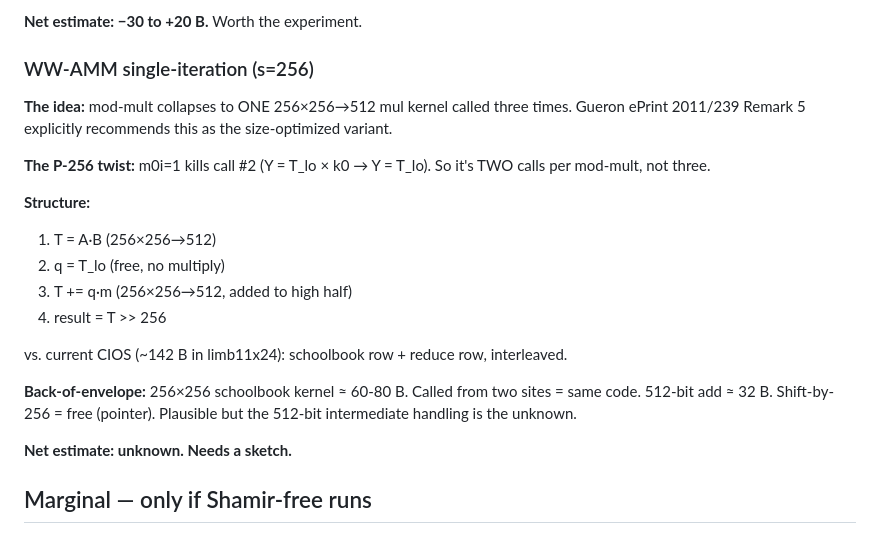
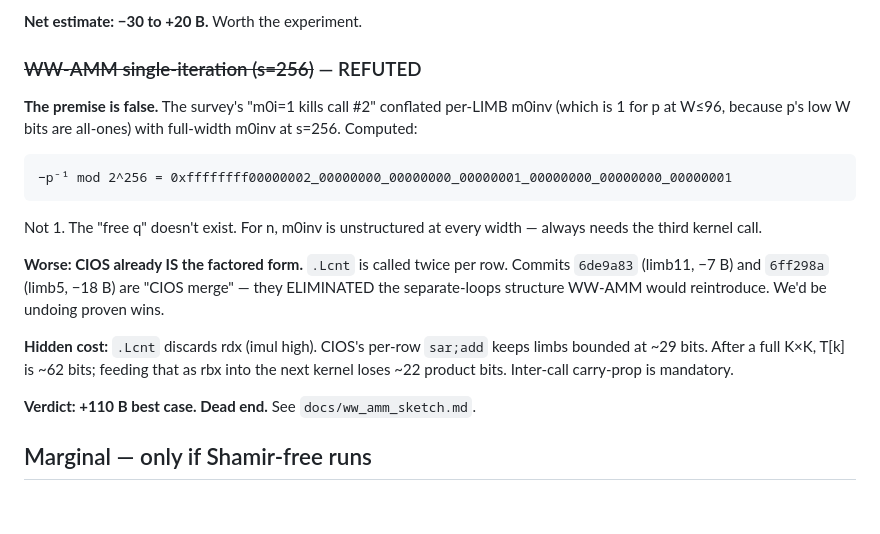
Before and after one commit to sweis/pornin-test, a Markdown page: docs/literature_survey.md, the part around the change. GitHub-like rendering; blank space fills up the shorter version.

````diff
--- a/docs/literature_survey.md
+++ b/docs/literature_survey.md
@@ -54,30 +54,30 @@ evaporate.**
 
 **Net estimate: −30 to +20 B.** Worth the experiment.
 
-### WW-AMM single-iteration (s=256)
+### ~~WW-AMM single-iteration (s=256)~~ — REFUTED
 
-**The idea:** mod-mult collapses to ONE 256×256→512 mul kernel called
-three times. Gueron ePrint 2011/239 Remark 5 explicitly recommends
-this as the size-optimized variant.
+**The premise is false.** The survey's "m0i=1 kills call #2" conflated
+per-LIMB m0inv (which is 1 for p at W≤96, because p's low W bits are
+all-ones) with full-width m0inv at s=256. Computed:
 
-**The P-256 twist:** m0i=1 kills call #2 (Y = T_lo × k0 → Y = T_lo).
-So it's TWO calls per mod-mult, not three.
+```
+−p⁻¹ mod 2^256 = 0xffffffff00000002_00000000_00000000_00000001_00000000_00000000_00000001
+```
 
-**Structure:**
-1. T = A·B (256×256→512)
-2. q = T_lo (free, no multiply)
-3. T += q·m (256×256→512, added to high half)
-4. result = T >> 256
+Not 1. The "free q" doesn't exist. For n, m0inv is unstructured at
+every width — always needs the third kernel call.
 
-vs. current CIOS (~142 B in limb11x24): schoolbook row + reduce row,
-interleaved.
+**Worse: CIOS already IS the factored form.** `.Lcnt` is called twice
+per row. Commits `6de9a83` (limb11, −7 B) and `6ff298a` (limb5, −18 B)
+are "CIOS merge" — they ELIMINATED the separate-loops structure
+WW-AMM would reintroduce. We'd be undoing proven wins.
 
-**Back-of-envelope:** 256×256 schoolbook kernel ≈ 60-80 B. Called
-from two sites = same code. 512-bit add ≈ 32 B. Shift-by-256 = free
-(pointer). Plausible but the 512-bit intermediate handling is the
-unknown.
+**Hidden cost:** `.Lcnt` discards rdx (imul high). CIOS's per-row
+`sar;add` keeps limbs bounded at ~29 bits. After a full K×K, T[k] is
+~62 bits; feeding that as rbx into the next kernel loses ~22 product
+bits. Inter-call carry-prop is mandatory.
 
-**Net estimate: unknown. Needs a sketch.**
+**Verdict: +110 B best case. Dead end.** See `docs/ww_amm_sketch.md`.
 
 ## Marginal — only if Shamir-free runs
 
````
Also changed, not shown: docs/ww_amm_sketch.md (added, +202 -0 lines).
